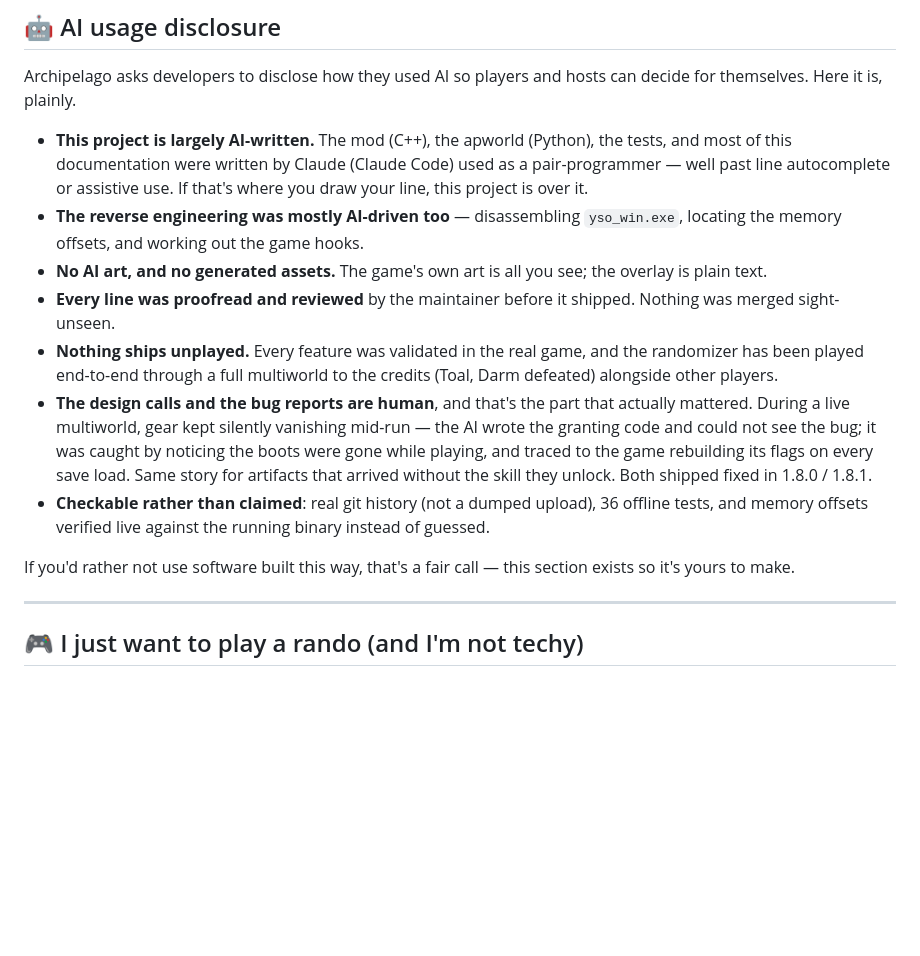
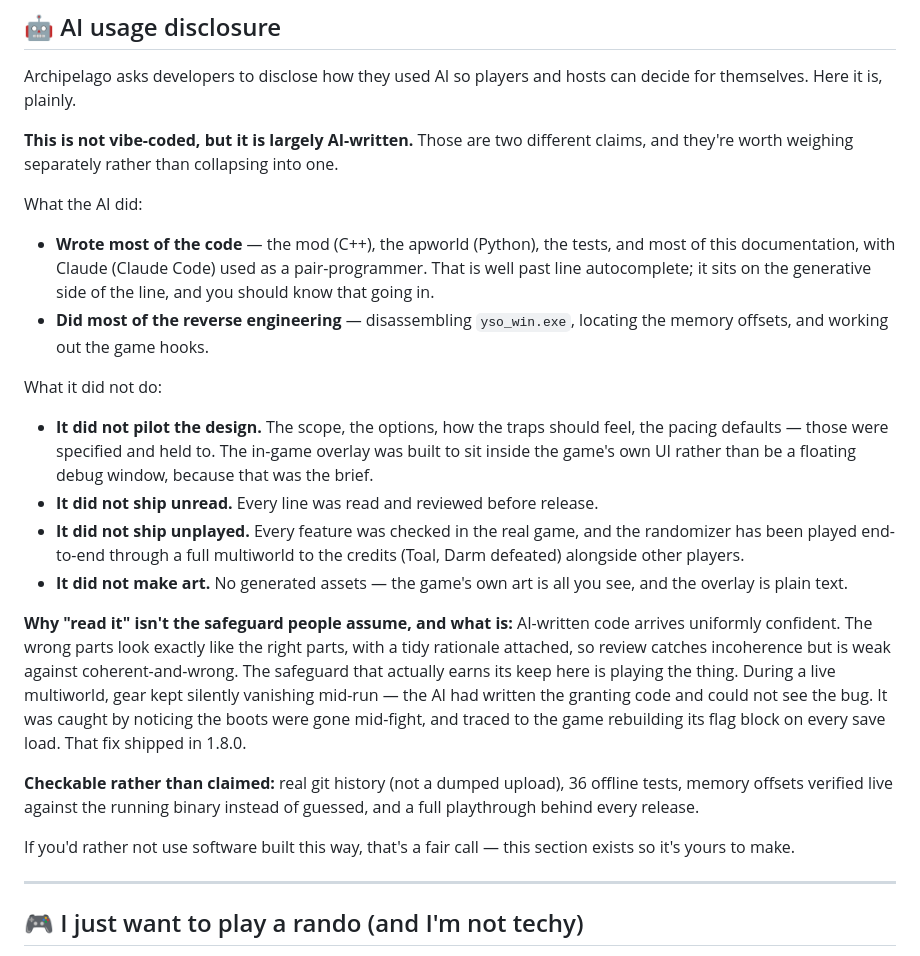
Before and after one commit to 4rtefakt/ys-origin-archipelago, a Markdown page: README.md, the part around the change. Drawn GitHub-style; blank space fills up the shorter version.

Commit message:
README: separate the two claims in the AI disclosure
"Largely AI-written" and "vibe-coded" are different claims, and leading with the
first invites readers to assume the second. Vibe-coding is abdication -- not
reading the diffs, not understanding the code, not being able to maintain it --
not a measure of how many lines a model wrote. This states both facts and lets
the reader weigh them separately, which is more informative than either the
flattering framing or the self-flagellating one.

Also drops a claim the previous version implied: that the artifact/skill gap
"escaped review". It didn't -- 1.8.0's content was played through before release,
the gap was known and documented at the time, and 1.8.1 shipped minutes later.
Removing those cells from the item pool was correct (they double-fired on the
same flag, and they are not real items -- the names appear nowhere in game); it
was incomplete, not wrong. The gear-wipe bug is kept as the example because it
is the honest one: a real defect the model could not see and playing the game
caught.

```diff
--- a/README.md
+++ b/README.md
@@ -12,31 +12,46 @@ Darm Tower are shuffled; play as **Yunica, Hugo, or Toal**; everything runs
 Archipelago asks developers to disclose how they used AI so players and hosts can
 decide for themselves. Here it is, plainly.
 
-- **This project is largely AI-written.** The mod (C++), the apworld (Python),
-  the tests, and most of this documentation were written by Claude (Claude Code)
-  used as a pair-programmer — well past line autocomplete or assistive use. If
-  that's where you draw your line, this project is over it.
-- **The reverse engineering was mostly AI-driven too** — disassembling
-  `yso_win.exe`, locating the memory offsets, and working out the game hooks.
-- **No AI art, and no generated assets.** The game's own art is all you see; the
-  overlay is plain text.
-- **Every line was proofread and reviewed** by the maintainer before it shipped.
-  Nothing was merged sight-unseen.
-- **Nothing ships unplayed.** Every feature was validated in the real game, and
+**This is not vibe-coded, but it is largely AI-written.** Those are two different
+claims, and they're worth weighing separately rather than collapsing into one.
+
+What the AI did:
+
+- **Wrote most of the code** — the mod (C++), the apworld (Python), the tests,
+  and most of this documentation, with Claude (Claude Code) used as a
+  pair-programmer. That is well past line autocomplete; it sits on the generative
+  side of the line, and you should know that going in.
+- **Did most of the reverse engineering** — disassembling `yso_win.exe`, locating
+  the memory offsets, and working out the game hooks.
+
+What it did not do:
+
+- **It did not pilot the design.** The scope, the options, how the traps should
+  feel, the pacing defaults — those were specified and held to. The in-game
+  overlay was built to sit inside the game's own UI rather than be a floating
+  debug window, because that was the brief.
+- **It did not ship unread.** Every line was read and reviewed before release.
+- **It did not ship unplayed.** Every feature was checked in the real game, and
   the randomizer has been played end-to-end through a full multiworld to the
   credits (Toal, Darm defeated) alongside other players.
-- **The design calls and the bug reports are human**, and that's the part that
-  actually mattered. During a live multiworld, gear kept silently vanishing
-  mid-run — the AI wrote the granting code and could not see the bug; it was
-  caught by noticing the boots were gone while playing, and traced to the game
-  rebuilding its flags on every save load. Same story for artifacts that arrived
-  without the skill they unlock. Both shipped fixed in 1.8.0 / 1.8.1.
-- **Checkable rather than claimed**: real git history (not a dumped upload), 36
-  offline tests, and memory offsets verified live against the running binary
-  instead of guessed.
+- **It did not make art.** No generated assets — the game's own art is all you
+  see, and the overlay is plain text.
 
-If you'd rather not use software built this way, that's a fair call — this
-section exists so it's yours to make.
+**Why "read it" isn't the safeguard people assume, and what is:** AI-written code
+arrives uniformly confident. The wrong parts look exactly like the right parts,
+with a tidy rationale attached, so review catches incoherence but is weak against
+coherent-and-wrong. The safeguard that actually earns its keep here is playing the
+thing. During a live multiworld, gear kept silently vanishing mid-run — the AI had
+written the granting code and could not see the bug. It was caught by noticing the
+boots were gone mid-fight, and traced to the game rebuilding its flag block on
+every save load. That fix shipped in 1.8.0.
+
+**Checkable rather than claimed:** real git history (not a dumped upload), 36
+offline tests, memory offsets verified live against the running binary instead of
+guessed, and a full playthrough behind every release.
+
+If you'd rather not use software built this way, that's a fair call — this section
+exists so it's yours to make.
 
 ---
 
```
